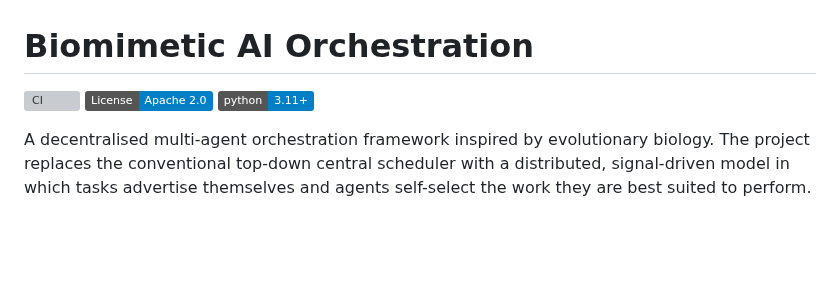
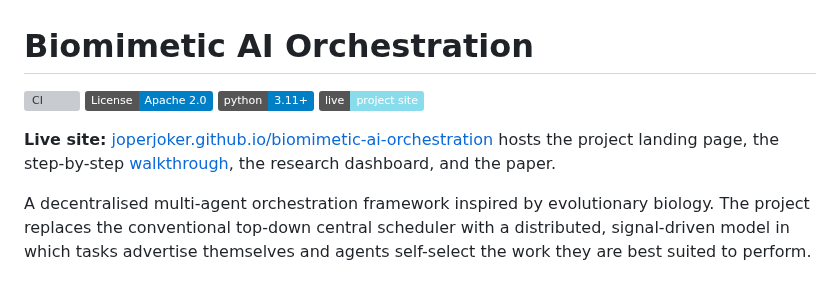
Before and after one commit to joperjoker/biomimetic-ai-orchestration, a Markdown page: README.md, the part around the change. Rendered like a GitHub page; badges without logos; blank space fills up the shorter version; grey boxes are pictures that could not be loaded.

Commit message:
Add live GitHub Pages site link and badge to README
Point the README at the now-live project site (landing page, walkthrough,
research dashboard, and paper) with a badge and a live-site line near the top.

Co-Authored-By: Claude Opus 4.8 <noreply@anthropic.com>
Claude-Session: https://claude.ai/code/session_01KXkYMiAA9n7RE1xp4yvtir

```diff
--- a/README.md
+++ b/README.md
@@ -3,6 +3,9 @@
 [![CI](https://github.com/joperjoker/biomimetic-ai-orchestration/actions/workflows/ci.yml/badge.svg)](https://github.com/joperjoker/biomimetic-ai-orchestration/actions/workflows/ci.yml)
 [![License: Apache 2.0](https://img.shields.io/badge/License-Apache_2.0-blue.svg)](LICENSE)
 [![Python 3.11+](https://img.shields.io/badge/python-3.11%2B-blue.svg)](https://www.python.org/)
+[![Live site](https://img.shields.io/badge/live-project%20site-89dceb.svg)](https://joperjoker.github.io/biomimetic-ai-orchestration/)
+
+**Live site:** [joperjoker.github.io/biomimetic-ai-orchestration](https://joperjoker.github.io/biomimetic-ai-orchestration/) hosts the project landing page, the step-by-step [walkthrough](https://joperjoker.github.io/biomimetic-ai-orchestration/tropos_tour.html), the research dashboard, and the paper.
 
 A decentralised multi-agent orchestration framework inspired by evolutionary biology. The project replaces the conventional top-down central scheduler with a distributed, signal-driven model in which tasks advertise themselves and agents self-select the work they are best suited to perform.
 
```
